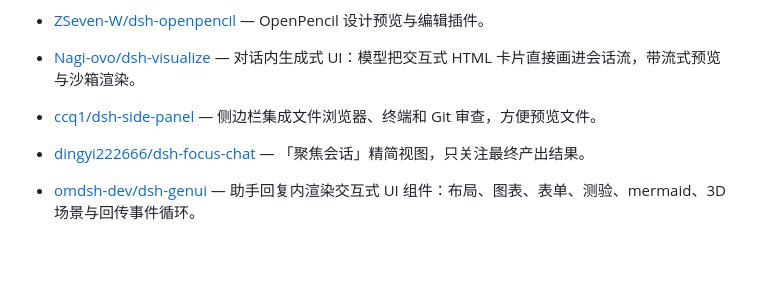
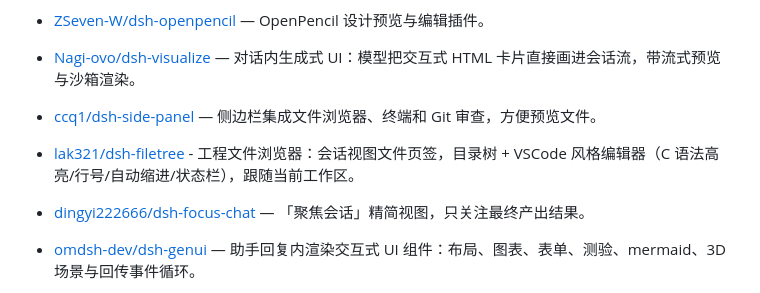
Before and after one commit to Andyqwe44/awesome-dsh-plugin, a Markdown page: README.md, the part around the change. Drawn GitHub-style; blank space fills up the shorter version.

Commit message:
Add lak321/dsh-filetree

```diff
--- a/README.md
+++ b/README.md
@@ -56,6 +56,7 @@ DeepSeek Harness 是 DeepSeek 开源的 agent harness——既是可直接运行
 - [ZSeven-W/dsh-openpencil](https://github.com/ZSeven-W/dsh-openpencil) — OpenPencil 设计预览与编辑插件。
 - [Nagi-ovo/dsh-visualize](https://github.com/Nagi-ovo/dsh-visualize) — 对话内生成式 UI：模型把交互式 HTML 卡片直接画进会话流，带流式预览与沙箱渲染。
 - [ccq1/dsh-side-panel](https://github.com/ccq1/dsh-side-panel) — 侧边栏集成文件浏览器、终端和 Git 审查，方便预览文件。
+- [lak321/dsh-filetree](https://github.com/lak321/dsh-filetree) - 工程文件浏览器：会话视图文件页签，目录树 + VSCode 风格编辑器（C 语法高亮/行号/自动缩进/状态栏），跟随当前工作区。
 - [dingyi222666/dsh-focus-chat](https://github.com/dingyi222666/dsh-focus-chat) — 「聚焦会话」精简视图，只关注最终产出结果。
 - [omdsh-dev/dsh-genui](https://github.com/omdsh-dev/dsh-genui) — 助手回复内渲染交互式 UI 组件：布局、图表、表单、测验、mermaid、3D 场景与回传事件循环。
 - [omdsh-dev/dsh-annotation](https://github.com/omdsh-dev/dsh-annotation) — 选中文字→批注→随消息发送，回复按批注逐条对照。
```
